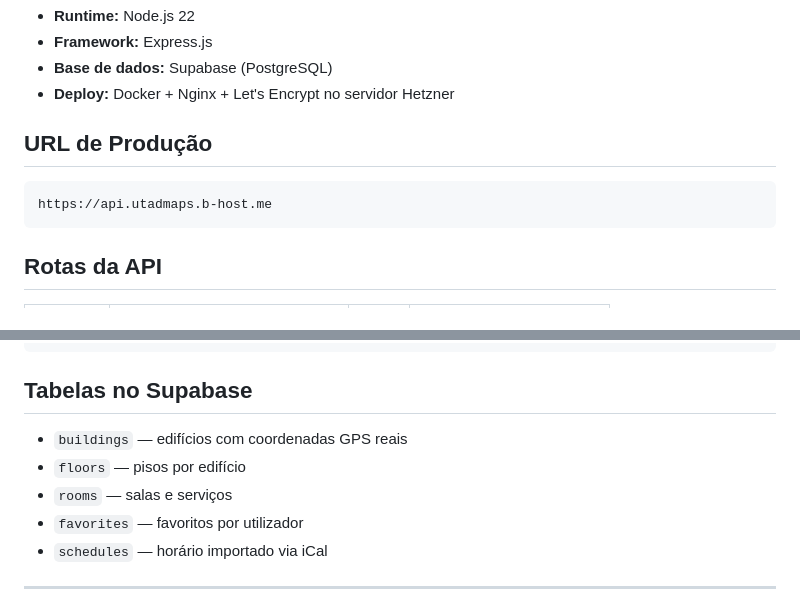
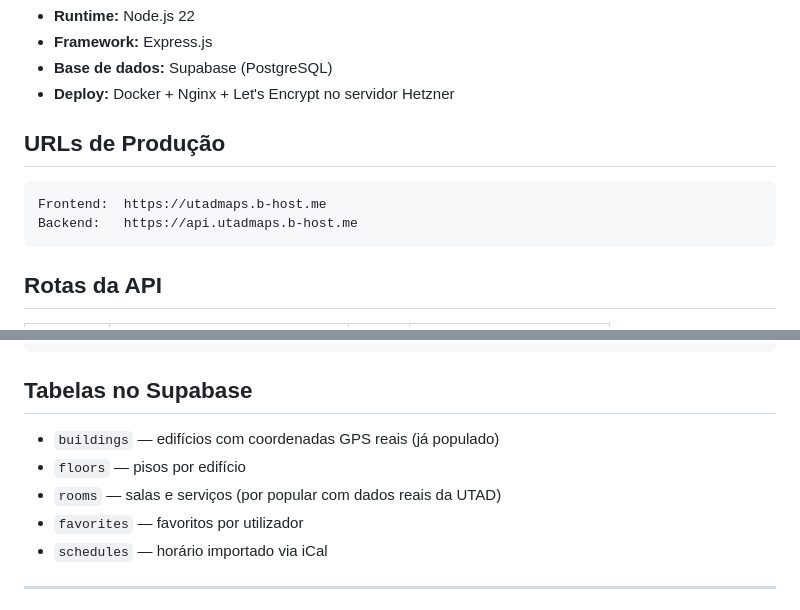
Before and after one commit to liane04/UTADmaps, a Markdown page: docs/docs_backend/BACKEND.md, 2 parts joined by grey strips. Rendered like a GitHub page.

````diff
--- a/docs/docs_backend/BACKEND.md
+++ b/docs/docs_backend/BACKEND.md
@@ -6,9 +6,10 @@
 - **Base de dados:** Supabase (PostgreSQL)
 - **Deploy:** Docker + Nginx + Let's Encrypt no servidor Hetzner
 
-## URL de Produção
+## URLs de Produção
 ```
-https://api.utadmaps.b-host.me
+Frontend:  https://utadmaps.b-host.me
+Backend:   https://api.utadmaps.b-host.me
 ```
 
 ## Rotas da API
@@ -49,9 +50,9 @@ backend/
 ```
 
 ## Tabelas no Supabase
-- `buildings` — edifícios com coordenadas GPS reais
+- `buildings` — edifícios com coordenadas GPS reais (já populado)
 - `floors` — pisos por edifício
-- `rooms` — salas e serviços
+- `rooms` — salas e serviços (por popular com dados reais da UTAD)
 - `favorites` — favoritos por utilizador
 - `schedules` — horário importado via iCal
 
````
Also changed, not shown: other parts of docs/docs_backend/BACKEND.md (+37 -20 lines).
